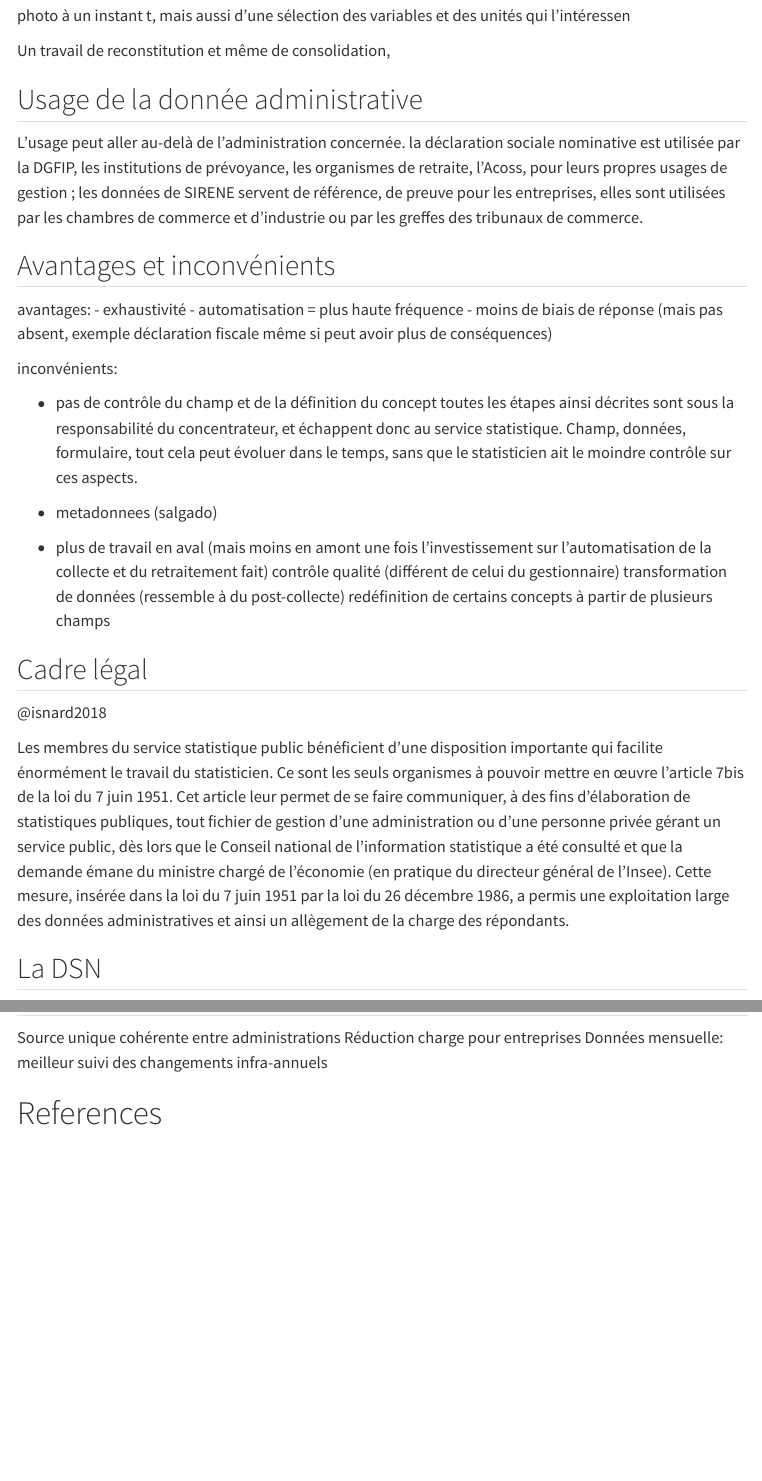
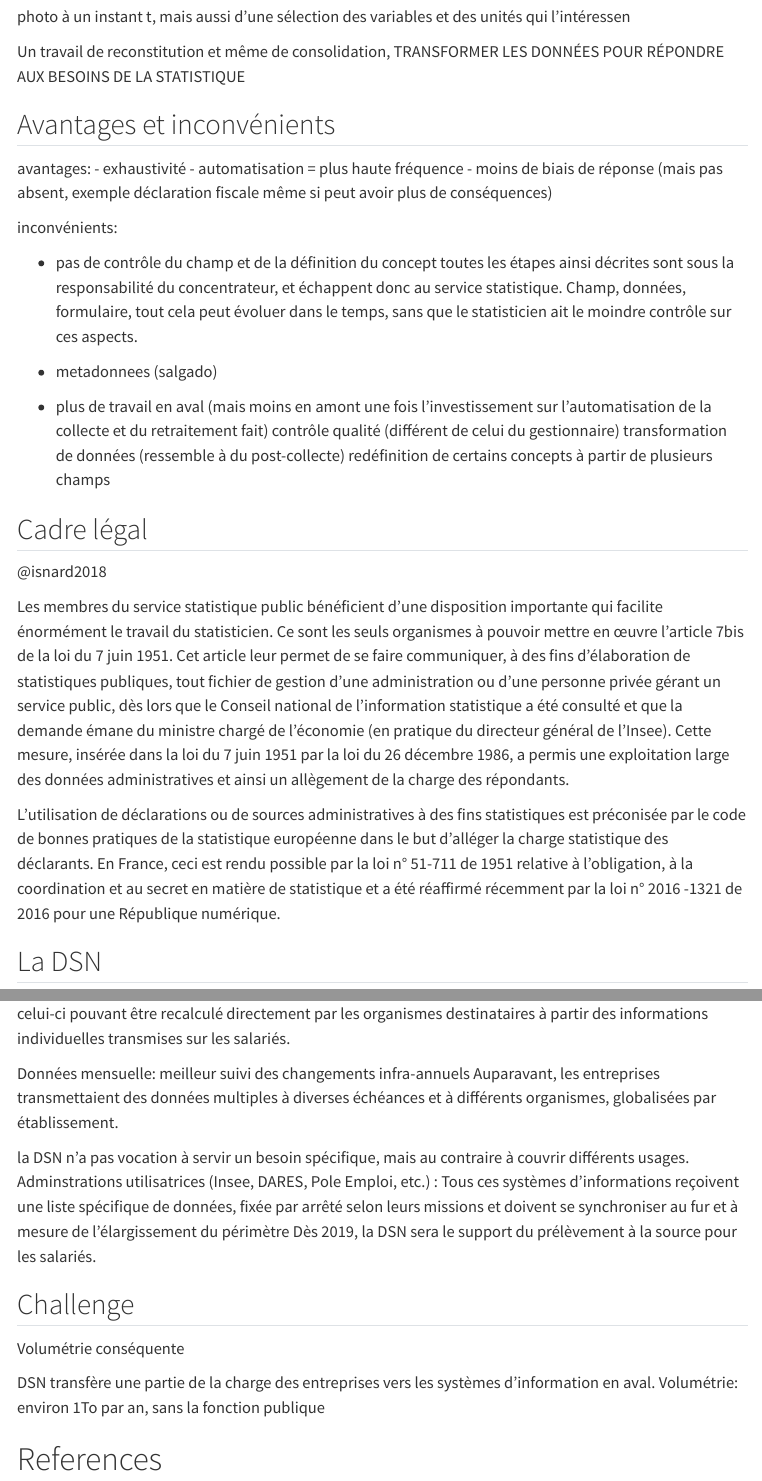
Before and after one commit to linogaliana/ensai-donnees-emergentes, a Quarto document (administratives.qmd): the page in a window 1100 px wide, from 1060 px down before the commit and from 1720 px down after it, so that both start at the same text, and a second part further down, joined at a grey line. Rendered offline with R 4.5, knitr and Pandoc in place of Quarto, with nearby package versions; menus at the side of the page are left out.

Commit message:
encore copier coller

```diff
--- a/administratives.qmd
+++ b/administratives.qmd
@@ -38,13 +39,16 @@
-photo à un instant t, mais aussi d’une sélection des variables et des unités qui l’intéressen
-
-Un travail de reconstitution et même de consolidation,
-
 
 
 ## Usage de la donnée administrative
 
 L’usage peut aller au-delà de l’administration concernée.
 la déclaration sociale nominative est utilisée par la DGFIP, les institutions de prévoyance, les organismes de retraite, l’Acoss, pour leurs propres usages de gestion ; les données de SIRENE servent de référence, de preuve pour les entreprises, elles sont utilisées par les chambres de commerce et d’industrie ou par les greffes des tribunaux de commerce.
+
+
+photo à un instant t, mais aussi d’une sélection des variables et des unités qui l’intéressen
+
+Un travail de reconstitution et même de consolidation,
+TRANSFORMER LES DONNÉES POUR RÉPONDRE AUX BESOINS DE LA STATISTIQUE
+
 
 ## Avantages et inconvénients
 
@@ -73,6 +77,8 @@
 
 Les membres du service statistique public bénéficient d’une disposition importante qui facilite énormément le travail du statisticien. Ce sont les seuls organismes à pouvoir mettre en œuvre l’article 7bis de la loi du 7 juin 1951. Cet article leur permet de se faire communiquer, à des fins d’élaboration de statistiques publiques, tout fichier de gestion d’une administration ou d’une personne privée gérant un service public, dès lors que le Conseil national de l’information statistique a été consulté et que la demande émane du ministre chargé de l’économie (en pratique du directeur général de l’Insee). Cette mesure, insérée dans la loi du 7 juin 1951 par la loi du 26 décembre 1986, a permis une exploitation large des données administratives et ainsi un allègement de la charge des répondants.
 
+L’utilisation de déclarations ou de sources administratives à des fins statistiques est préconisée par le code de bonnes pratiques de la statistique européenne dans le but d’alléger la charge statistique des déclarants. En France, ceci est rendu possible par la loi n° 51-711 de 1951 relative à l’obligation, à la coordination et au secret en matière de statistique et a été réaffirmé récemment par la loi n° 2016 -1321 de 2016 pour une République numérique.
+
 ## La DSN
 
 @Humbert2018
@@ -101,4 +109,3 @@
 ## Avantage
 
 Source unique cohérente entre administrations
-Réduction charge pour entreprises
@@ -105,4 +116,19 @@
+ex @Rennes2018: Par exemple, depuis janvier 2018, les entreprises n’ont plus obligation de fournir leur effectif salarié de fin de période, celui-ci pouvant être recalculé directement par les organismes destinataires à partir des informations individuelles transmises sur les salariés.
+
 Données mensuelle: meilleur suivi des changements infra-annuels
+Auparavant, les entreprises transmettaient des données multiples à diverses échéances et à différents organismes, globalisées par établissement.
+
+la DSN n’a pas vocation à servir un besoin spécifique, mais au contraire à couvrir différents usages.
+Adminstrations utilisatrices (Insee, DARES, Pole Emploi, etc.) : Tous ces systèmes d’informations reçoivent une liste spécifique de données, fixée par arrêté selon leurs missions et doivent se synchroniser au fur et à mesure de l’élargissement du périmètre
+Dès 2019, la DSN sera le support du prélèvement à la source pour les salariés.
+
+## Challenge
+
+Volumétrie conséquente
+
+DSN transfère une partie de la charge des entreprises vers les systèmes d’information en aval.
+Volumétrie: environ 1To par an, sans la fonction publique
+
 
 # References
 
```
Also changed, not shown: img/images/dsn-schema.png (added), administratives.qmd (9 more changed lines).
